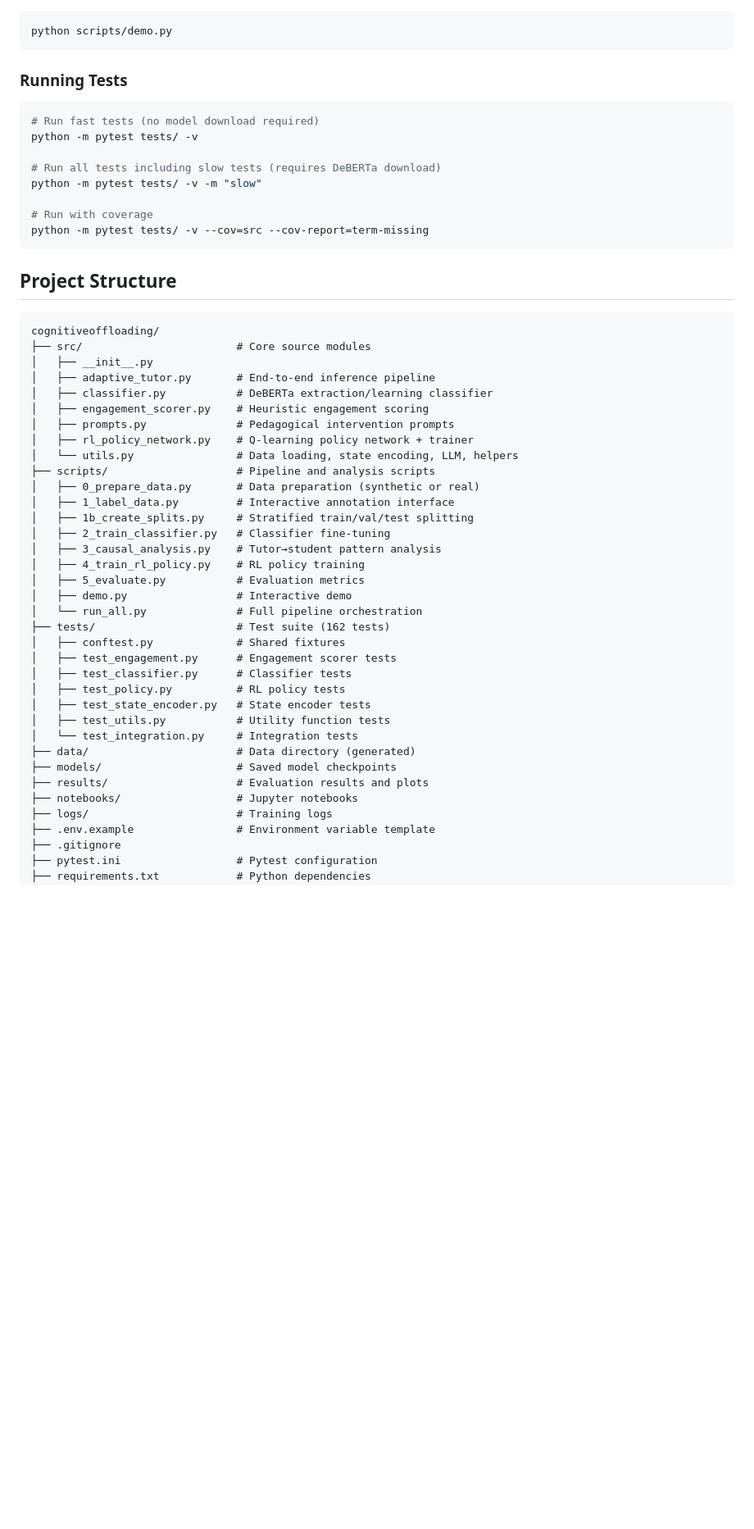
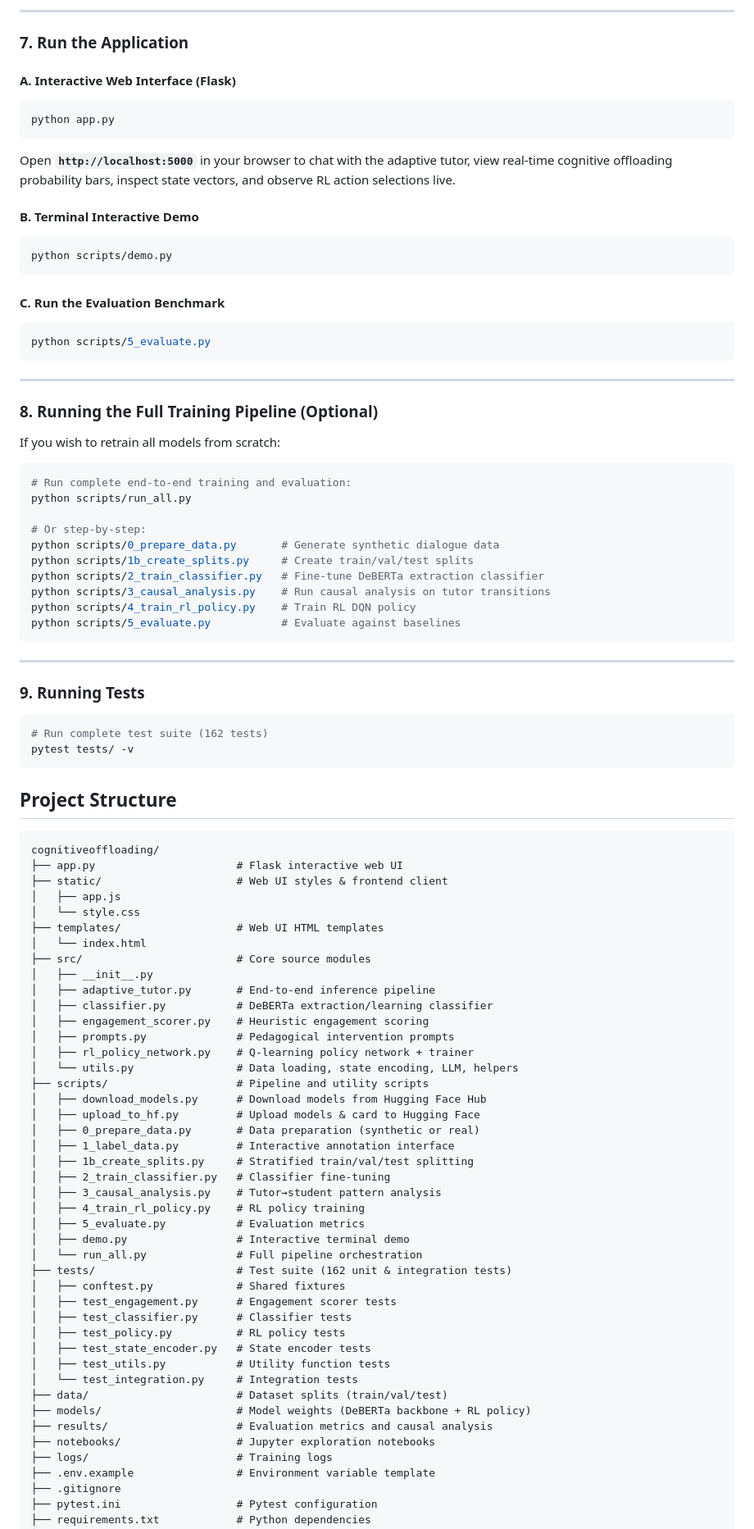
Before and after one commit to Addy0606/cognitiveoffloading, a Markdown page: README.md, the part around one of its changes. Shown at 82% size. Rendered like a GitHub page; blank space fills up the shorter version.

Commit message:
Update README with setup guide for other PCs, HF models, and Web UI

````diff
--- a/README.md
+++ b/README.md
@@ -96,24 +132,61 @@ python scripts/run_all.py
+---
+
+### 7. Run the Application
+
+#### A. Interactive Web Interface (Flask)
+```bash
+python app.py
+```
+Open **`http://localhost:5000`** in your browser to chat with the adaptive tutor, view real-time cognitive offloading probability bars, inspect state vectors, and observe RL action selections live.
+
+#### B. Terminal Interactive Demo
 ```bash
 python scripts/demo.py
 ```
 
-### Running Tests
+#### C. Run the Evaluation Benchmark
+```bash
+python scripts/5_evaluate.py
+```
+
+---
+
+### 8. Running the Full Training Pipeline (Optional)
+
+If you wish to retrain all models from scratch:
 
 ```bash
-# Run fast tests (no model download required)
-python -m pytest tests/ -v
+# Run complete end-to-end training and evaluation:
+python scripts/run_all.py
 
-# Run all tests including slow tests (requires DeBERTa download)
-python -m pytest tests/ -v -m "slow"
+# Or step-by-step:
+python scripts/0_prepare_data.py       # Generate synthetic dialogue data
+python scripts/1b_create_splits.py     # Create train/val/test splits
+python scripts/2_train_classifier.py   # Fine-tune DeBERTa extraction classifier
+python scripts/3_causal_analysis.py    # Run causal analysis on tutor transitions
+python scripts/4_train_rl_policy.py    # Train RL DQN policy
+python scripts/5_evaluate.py           # Evaluate against baselines
+```
 
-# Run with coverage
-python -m pytest tests/ -v --cov=src --cov-report=term-missing
+---
+
+### 9. Running Tests
+
+```bash
+# Run complete test suite (162 tests)
+pytest tests/ -v
 ```
 
 ## Project Structure
 
 ```
 cognitiveoffloading/
+├── app.py                      # Flask interactive web UI
+├── static/                     # Web UI styles & frontend client
+│   ├── app.js
+│   └── style.css
+├── templates/                  # Web UI HTML templates
+│   └── index.html
 ├── src/                        # Core source modules
 │   ├── __init__.py
 │   ├── adaptive_tutor.py       # End-to-end inference pipeline
@@ -122,7 +195,9 @@ cognitiveoffloading/
 │   ├── prompts.py              # Pedagogical intervention prompts
 │   ├── rl_policy_network.py    # Q-learning policy network + trainer
 │   └── utils.py                # Data loading, state encoding, LLM, helpers
-├── scripts/                    # Pipeline and analysis scripts
+├── scripts/                    # Pipeline and utility scripts
+│   ├── download_models.py      # Download models from Hugging Face Hub
+│   ├── upload_to_hf.py         # Upload models & card to Hugging Face
 │   ├── 0_prepare_data.py       # Data preparation (synthetic or real)
 │   ├── 1_label_data.py         # Interactive annotation interface
 │   ├── 1b_create_splits.py     # Stratified train/val/test splitting
@@ -130,9 +205,9 @@ cognitiveoffloading/
 │   ├── 3_causal_analysis.py    # Tutor→student pattern analysis
 │   ├── 4_train_rl_policy.py    # RL policy training
 │   ├── 5_evaluate.py           # Evaluation metrics
-│   ├── demo.py                 # Interactive demo
+│   ├── demo.py                 # Interactive terminal demo
 │   └── run_all.py              # Full pipeline orchestration
-├── tests/                      # Test suite (162 tests)
+├── tests/                      # Test suite (162 unit & integration tests)
 │   ├── conftest.py             # Shared fixtures
 │   ├── test_engagement.py      # Engagement scorer tests
 │   ├── test_classifier.py      # Classifier tests
@@ -140,10 +215,10 @@ cognitiveoffloading/
 │   ├── test_state_encoder.py   # State encoder tests
 │   ├── test_utils.py           # Utility function tests
 │   └── test_integration.py     # Integration tests
-├── data/                       # Data directory (generated)
-├── models/                     # Saved model checkpoints
-├── results/                    # Evaluation results and plots
-├── notebooks/                  # Jupyter notebooks
+├── data/                       # Dataset splits (train/val/test)
+├── models/                     # Model weights (DeBERTa backbone + RL policy)
+├── results/                    # Evaluation metrics and causal analysis
+├── notebooks/                  # Jupyter exploration notebooks
 ├── logs/                       # Training logs
 ├── .env.example                # Environment variable template
 ├── .gitignore
````
Also changed, not shown: other parts of README.md (+75 -39 lines).
